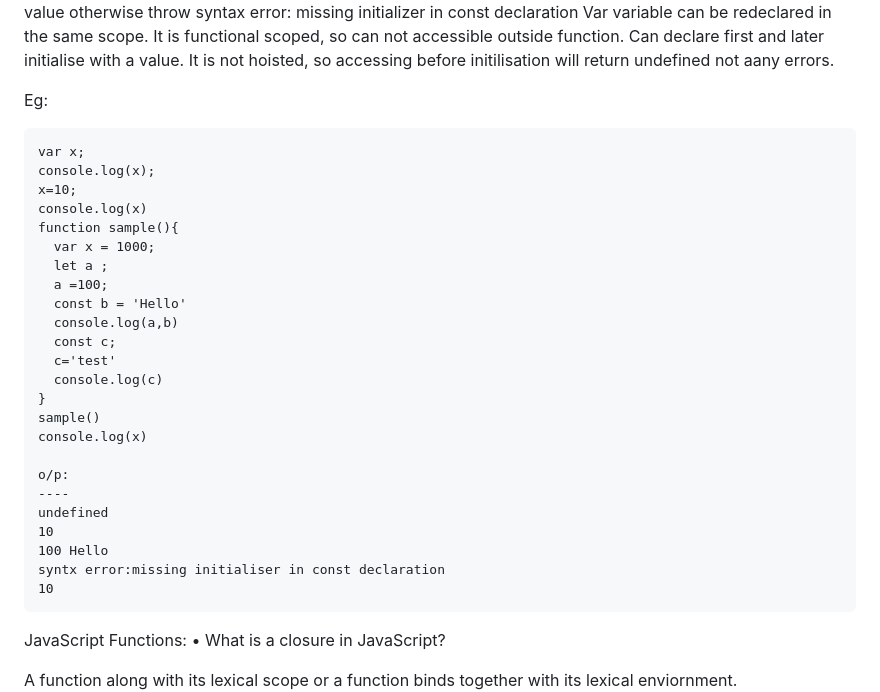
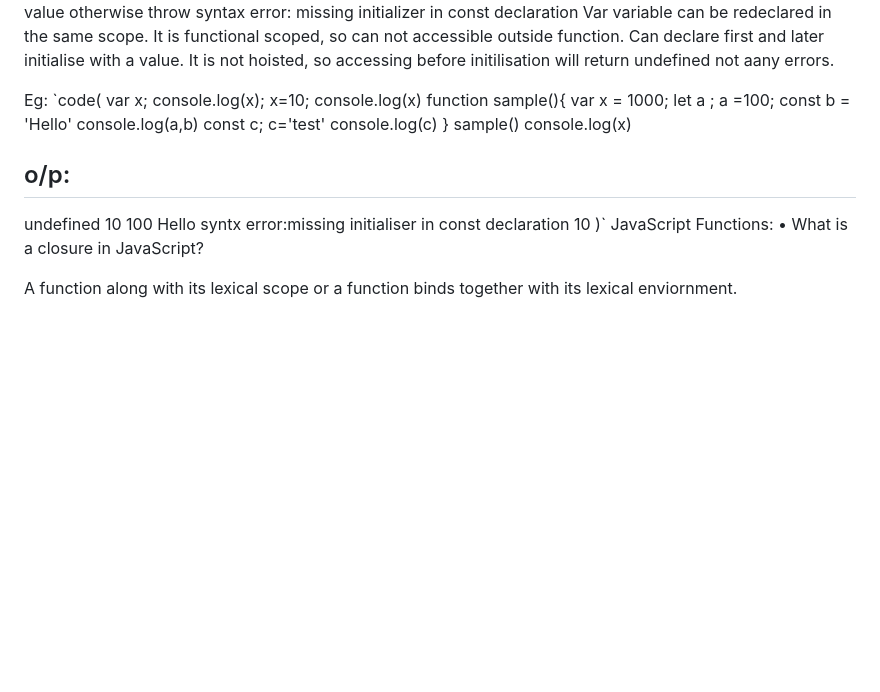
Before and after one commit to rinta-git/my-interview-prep, a Markdown page: README.md, the part around the change. Drawn GitHub-style; blank space fills up the shorter version.

````diff
--- a/README.md
+++ b/README.md
@@ -113,7 +113,7 @@ const variable must initialised with a value otherwise throw syntax error: missi
 Var variable can be redeclared in the same scope. It is functional scoped, so can not accessible outside function. Can declare first and later initialise with a value. It is not hoisted, so accessing before initilisation will return undefined not aany errors.
 
 Eg:
-```
+`code(
 var x;
 console.log(x);
 x=10;
@@ -138,7 +138,7 @@ undefined
 100 Hello
 syntx error:missing initialiser in const declaration
 10
-```
+)`
 JavaScript Functions:
 • What is a closure in JavaScript?
 
````
